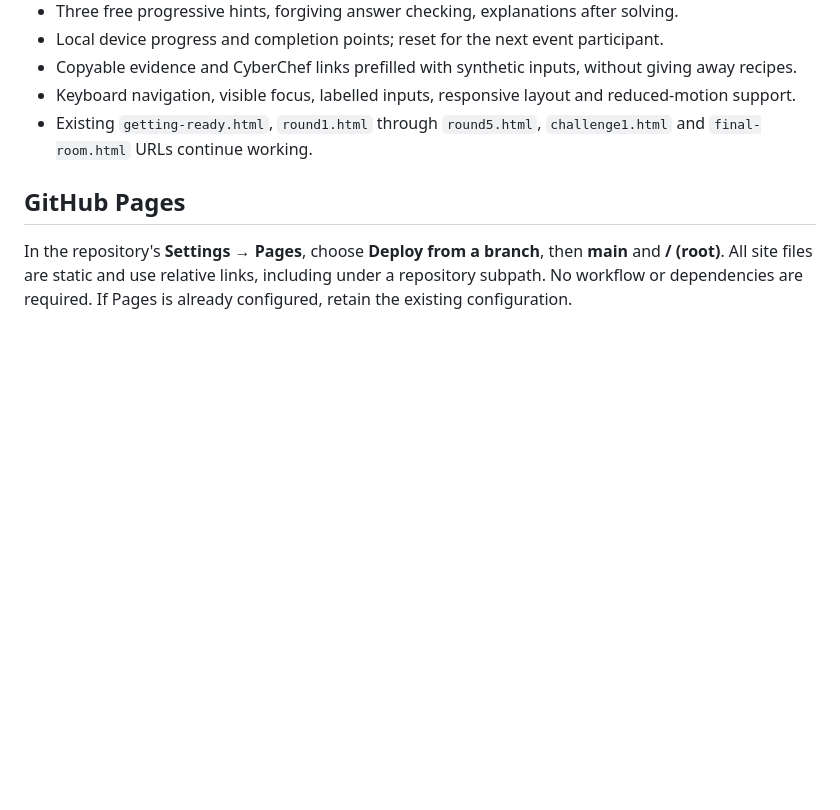
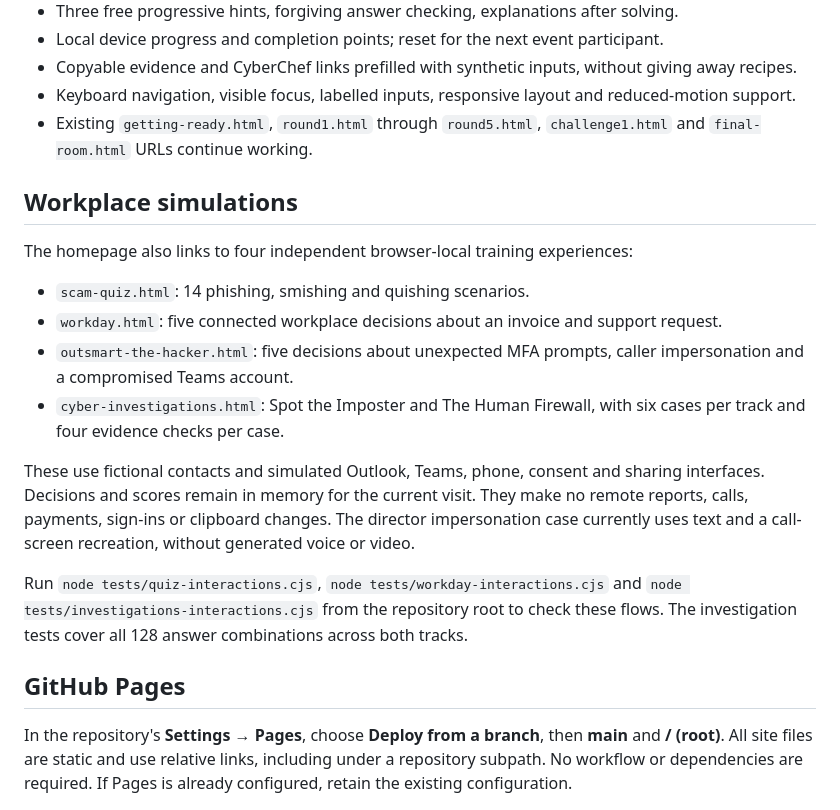
Before and after one commit to SC-Cyber-Team/SC_Cyber_Team_Challenges, a Markdown page: README.md, the part around the change. GitHub-like rendering; blank space fills up the shorter version.

Commit message:
Document workplace simulations and investigation verification

```diff
--- a/README.md
+++ b/README.md
@@ -11,6 +11,19 @@ A responsive, browser-based CyberChef training site with **35 challenges**: the
 - Copyable evidence and CyberChef links prefilled with synthetic inputs, without giving away recipes.
 - Keyboard navigation, visible focus, labelled inputs, responsive layout and reduced-motion support.
 - Existing `getting-ready.html`, `round1.html` through `round5.html`, `challenge1.html` and `final-room.html` URLs continue working.
+
+## Workplace simulations
+
+The homepage also links to four independent browser-local training experiences:
+
+- `scam-quiz.html`: 14 phishing, smishing and quishing scenarios.
+- `workday.html`: five connected workplace decisions about an invoice and support request.
+- `outsmart-the-hacker.html`: five decisions about unexpected MFA prompts, caller impersonation and a compromised Teams account.
+- `cyber-investigations.html`: Spot the Imposter and The Human Firewall, with six cases per track and four evidence checks per case.
+
+These use fictional contacts and simulated Outlook, Teams, phone, consent and sharing interfaces. Decisions and scores remain in memory for the current visit. They make no remote reports, calls, payments, sign-ins or clipboard changes. The director impersonation case currently uses text and a call-screen recreation, without generated voice or video.
+
+Run `node tests/quiz-interactions.cjs`, `node tests/workday-interactions.cjs` and `node tests/investigations-interactions.cjs` from the repository root to check these flows. The investigation tests cover all 128 answer combinations across both tracks.
 
 ## GitHub Pages
 
```
